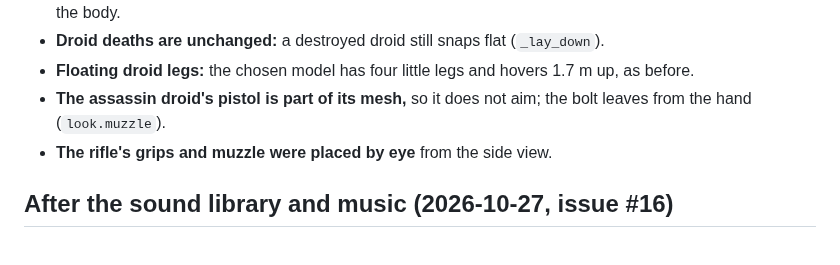
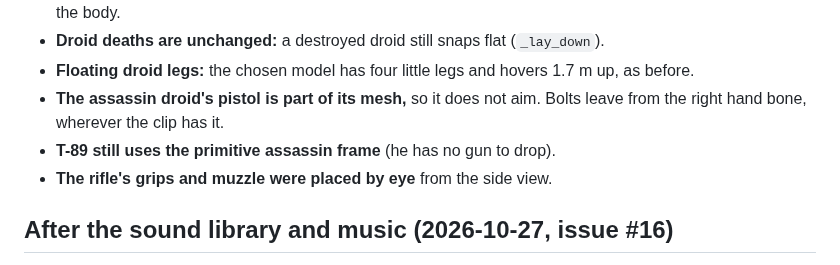
Before and after one commit to wr-max52/dune-game, a Markdown page: KNOWN_ISSUES.md, the part around the change. Drawn GitHub-style.

```diff
--- a/KNOWN_ISSUES.md
+++ b/KNOWN_ISSUES.md
@@ -21,8 +21,9 @@ and stands back up exactly as it was.
 - **Droid deaths are unchanged:** a destroyed droid still snaps flat (`_lay_down`).
 - **Floating droid legs:** the chosen model has four little legs and hovers 1.7 m
   up, as before.
-- **The assassin droid's pistol is part of its mesh,** so it does not aim; the bolt
-  leaves from the hand (`look.muzzle`).
+- **The assassin droid's pistol is part of its mesh,** so it does not aim. Bolts
+  leave from the right hand bone, wherever the clip has it.
+- **T-89 still uses the primitive assassin frame** (he has no gun to drop).
 - **The rifle's grips and muzzle were placed by eye** from the side view.
 
 ## After the sound library and music (2026-10-27, issue #16)
```
Also changed, not shown: CHANGELOG.md (+2 -0 lines), DECISIONS.md (+9 -0 lines), docs/lookdev/gear/09_assassin_clips.png (added), 8 other files.
